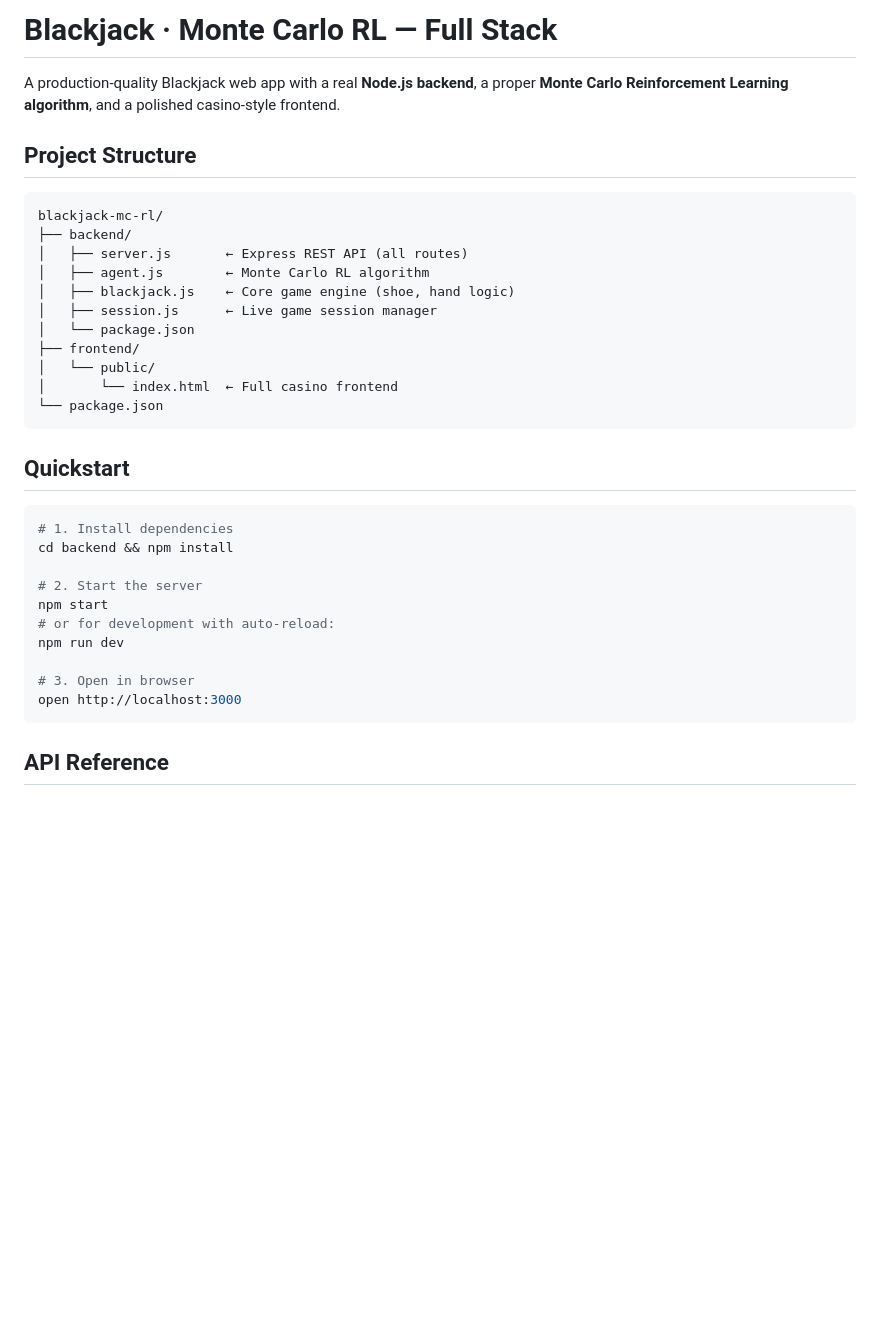
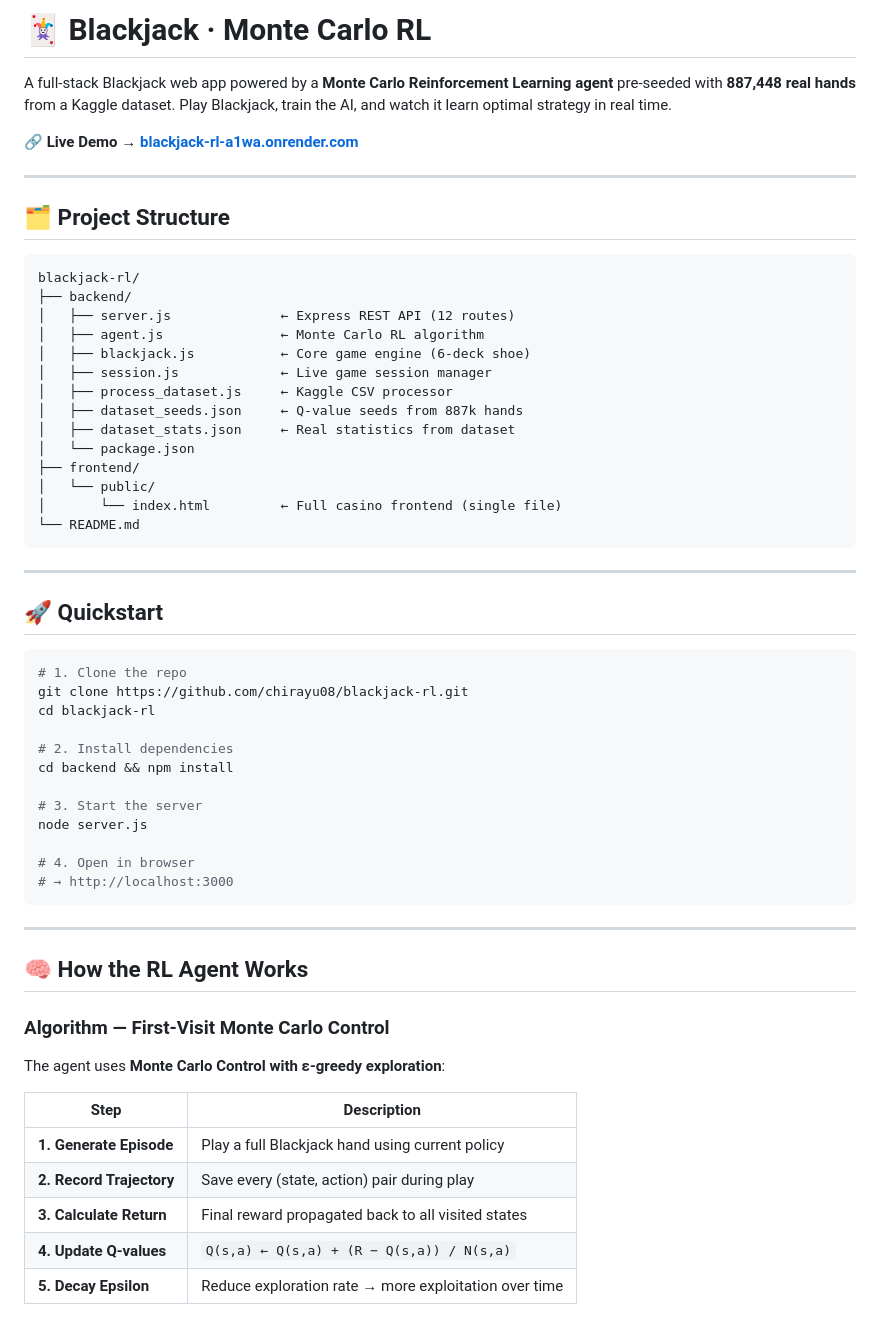
Before and after one commit to chirayu08/blackjack-rl, a Markdown page: README.md, the part around one of its changes. GitHub-like rendering; blank space fills up the shorter version.

````diff
--- a/README.md
+++ b/README.md
@@ -1,36 +1,62 @@
-# Blackjack · Monte Carlo RL — Full Stack
+# 🃏 Blackjack · Monte Carlo RL
 
-A production-quality Blackjack web app with a real **Node.js backend**, a proper **Monte Carlo Reinforcement Learning algorithm**, and a polished casino-style frontend.
+A full-stack Blackjack web app powered by a **Monte Carlo Reinforcement Learning agent** pre-seeded with **887,448 real hands** from a Kaggle dataset. Play Blackjack, train the AI, and watch it learn optimal strategy in real time.
 
-## Project Structure
+🔗 **Live Demo → [blackjack-rl-a1wa.onrender.com](https://blackjack-rl-a1wa.onrender.com)**
+
+---
+
+## 🗂️ Project Structure
 
 ```
-blackjack-mc-rl/
+blackjack-rl/
 ├── backend/
-│   ├── server.js       ← Express REST API (all routes)
-│   ├── agent.js        ← Monte Carlo RL algorithm
-│   ├── blackjack.js    ← Core game engine (shoe, hand logic)
-│   ├── session.js      ← Live game session manager
+│   ├── server.js              ← Express REST API (12 routes)
+│   ├── agent.js               ← Monte Carlo RL algorithm
+│   ├── blackjack.js           ← Core game engine (6-deck shoe)
+│   ├── session.js             ← Live game session manager
+│   ├── process_dataset.js     ← Kaggle CSV processor
+│   ├── dataset_seeds.json     ← Q-value seeds from 887k hands
+│   ├── dataset_stats.json     ← Real statistics from dataset
 │   └── package.json
 ├── frontend/
 │   └── public/
-│       └── index.html  ← Full casino frontend
-└── package.json
+│       └── index.html         ← Full casino frontend (single file)
+└── README.md
 ```
 
-## Quickstart
+---
+
+## 🚀 Quickstart
 
 ```bash
-# 1. Install dependencies
+# 1. Clone the repo
+git clone https://github.com/chirayu08/blackjack-rl.git
+cd blackjack-rl
+
+# 2. Install dependencies
 cd backend && npm install
 
-# 2. Start the server
-npm start
-# or for development with auto-reload:
-npm run dev
+# 3. Start the server
+node server.js
 
-# 3. Open in browser
-open http://localhost:3000
+# 4. Open in browser
+# → http://localhost:3000
 ```
 
-## API Reference
+---
+
+## 🧠 How the RL Agent Works
+
+### Algorithm — First-Visit Monte Carlo Control
+
+The agent uses **Monte Carlo Control with ε-greedy exploration**:
+
+| Step | Description |
+|------|-------------|
+| **1. Generate Episode** | Play a full Blackjack hand using current policy |
+| **2. Record Trajectory** | Save every (state, action) pair during play |
+| **3. Calculate Return** | Final reward propagated back to all visited states |
+| **4. Update Q-values** | `Q(s,a) ← Q(s,a) + (R − Q(s,a)) / N(s,a)` |
+| **5. Decay Epsilon** | Reduce exploration rate → more exploitation over time |
+
````
Also changed, not shown: other parts of README.md (+106 -30 lines).
